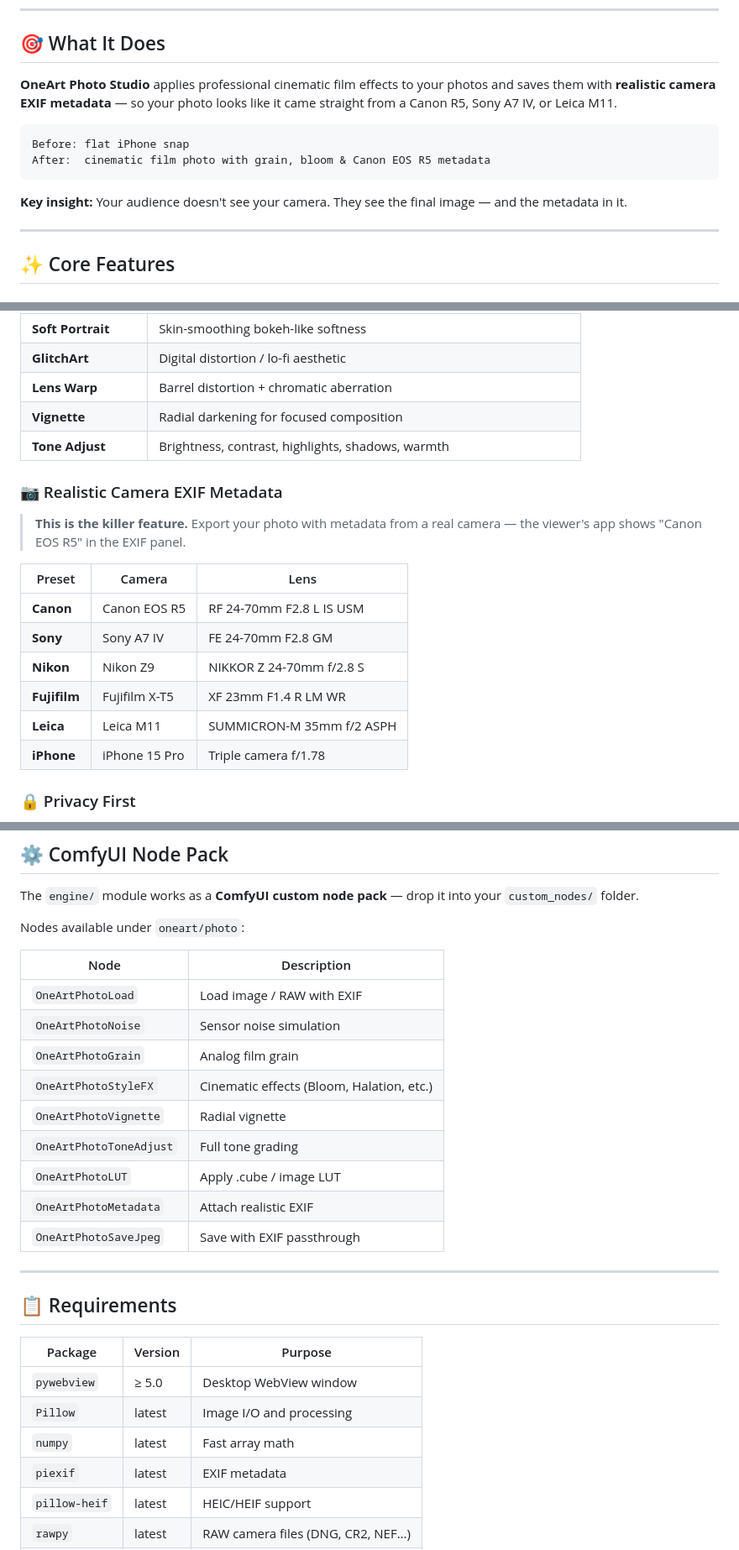
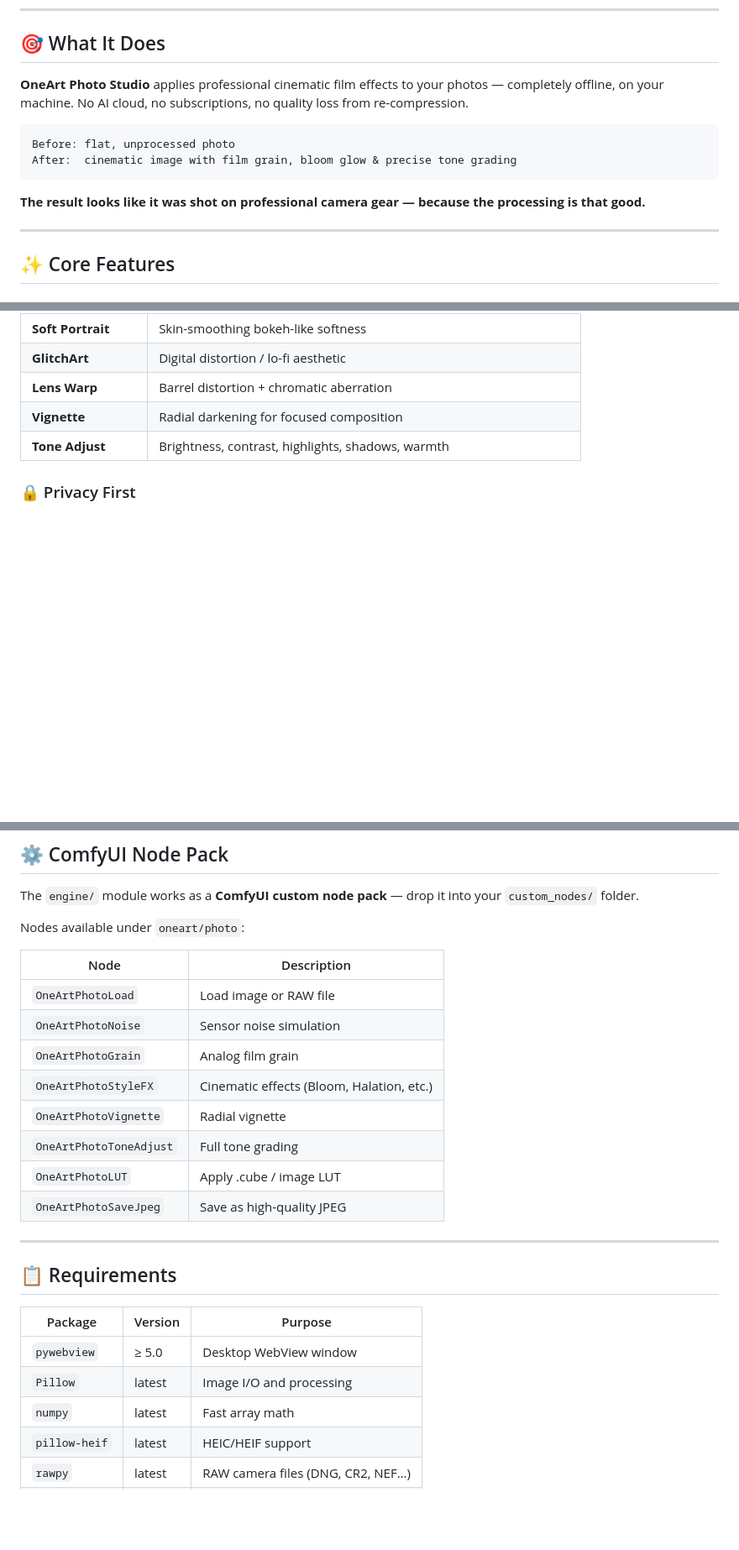
Before and after one commit to oneartai-lab/OnePhoto, a Markdown page: README.md, 3 parts joined by grey strips. Shown at 84% size. Drawn GitHub-style; blank space fills up the shorter version.

Commit message:
docs: remove all EXIF mentions, focus on image quality and cinematic effects

````diff
--- a/README.md
+++ b/README.md
@@ -33,14 +33,14 @@
 
 ## 🎯 What It Does
 
-**OneArt Photo Studio** applies professional cinematic film effects to your photos and saves them with **realistic camera EXIF metadata** — so your photo looks like it came straight from a Canon R5, Sony A7 IV, or Leica M11.
+**OneArt Photo Studio** applies professional cinematic film effects to your photos — completely offline, on your machine. No AI cloud, no subscriptions, no quality loss from re-compression.
 
 ```
-Before: flat iPhone snap
-After:  cinematic film photo with grain, bloom & Canon EOS R5 metadata
+Before: flat, unprocessed photo
+After:  cinematic image with film grain, bloom glow & precise tone grading
 ```
 
-**Key insight:** Your audience doesn't see your camera. They see the final image — and the metadata in it.
+**The result looks like it was shot on professional camera gear — because the processing is that good.**
 
 ---
 
@@ -59,19 +59,6 @@ After:  cinematic film photo with grain, bloom & Canon EOS R5 metadata
 | **Lens Warp** | Barrel distortion + chromatic aberration |
 | **Vignette** | Radial darkening for focused composition |
 | **Tone Adjust** | Brightness, contrast, highlights, shadows, warmth |
-
-### 📷 Realistic Camera EXIF Metadata
-
-> **This is the killer feature.** Export your photo with metadata from a real camera — the viewer's app shows "Canon EOS R5" in the EXIF panel.
-
-| Preset | Camera | Lens |
-|--------|--------|------|
-| **Canon** | Canon EOS R5 | RF 24-70mm F2.8 L IS USM |
-| **Sony** | Sony A7 IV | FE 24-70mm F2.8 GM |
-| **Nikon** | Nikon Z9 | NIKKOR Z 24-70mm f/2.8 S |
-| **Fujifilm** | Fujifilm X-T5 | XF 23mm F1.4 R LM WR |
-| **Leica** | Leica M11 | SUMMICRON-M 35mm f/2 ASPH |
-| **iPhone** | iPhone 15 Pro | Triple camera f/1.78 |
 
 ### 🔒 Privacy First
 - ✅ **Zero data collection** — no telemetry, no analytics
@@ -172,15 +158,14 @@ Nodes available under `oneart/photo`:
 
 | Node | Description |
 |------|-------------|
-| `OneArtPhotoLoad` | Load image / RAW with EXIF |
+| `OneArtPhotoLoad` | Load image or RAW file |
 | `OneArtPhotoNoise` | Sensor noise simulation |
 | `OneArtPhotoGrain` | Analog film grain |
 | `OneArtPhotoStyleFX` | Cinematic effects (Bloom, Halation, etc.) |
 | `OneArtPhotoVignette` | Radial vignette |
 | `OneArtPhotoToneAdjust` | Full tone grading |
 | `OneArtPhotoLUT` | Apply .cube / image LUT |
-| `OneArtPhotoMetadata` | Attach realistic EXIF |
-| `OneArtPhotoSaveJpeg` | Save with EXIF passthrough |
+| `OneArtPhotoSaveJpeg` | Save as high-quality JPEG |
 
 ---
 
@@ -191,7 +176,6 @@ Nodes available under `oneart/photo`:
 | `pywebview` | ≥ 5.0 | Desktop WebView window |
 | `Pillow` | latest | Image I/O and processing |
 | `numpy` | latest | Fast array math |
-| `piexif` | latest | EXIF metadata |
 | `pillow-heif` | latest | HEIC/HEIF support |
 | `rawpy` | latest | RAW camera files (DNG, CR2, NEF…) |
 | `tifffile` | latest | TIFF support |
````
Also changed, not shown: other parts of README.md (+4 -5 lines).
